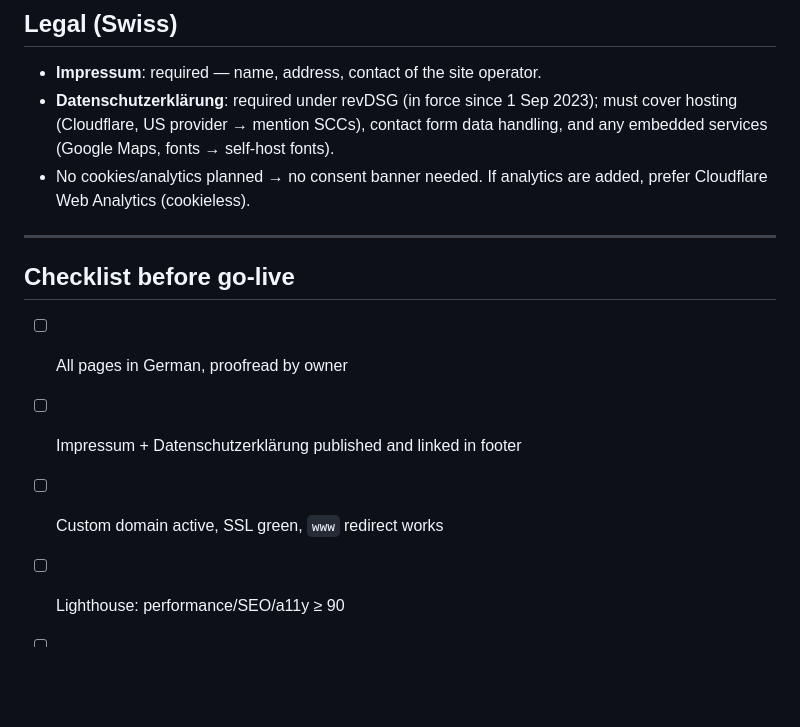
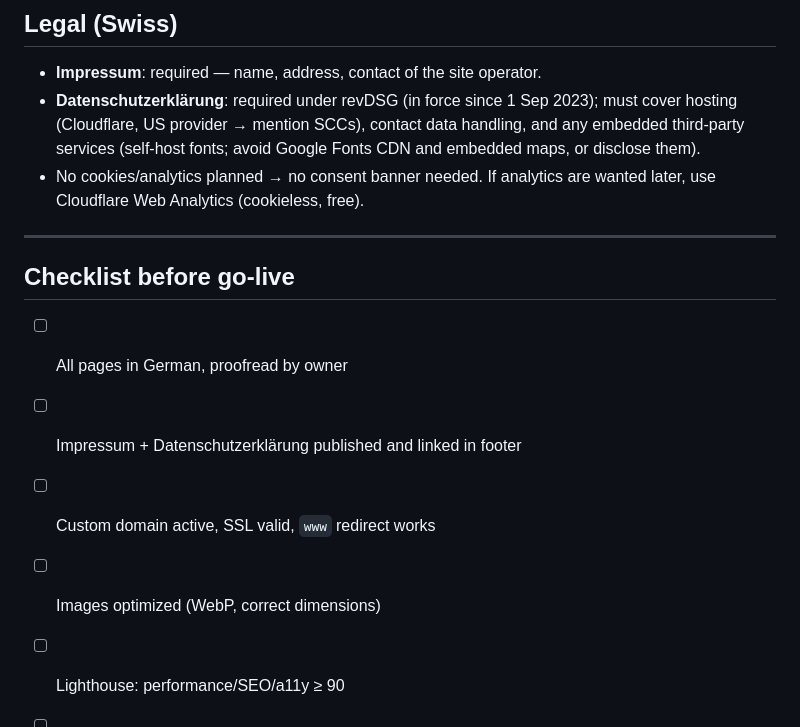
Before and after one commit to qigongaargau/my-page, a Markdown page: README.md, the part around one of its changes. GitHub-like rendering; blank space fills up the shorter version.

```diff
--- a/README.md
+++ b/README.md
@@ -137,10 +158,11 @@ no server) — content edits then create commits through a web UI.
 
 - **Impressum**: required — name, address, contact of the site operator.
 - **Datenschutzerklärung**: required under revDSG (in force since 1 Sep 2023);
-  must cover hosting (Cloudflare, US provider → mention SCCs), contact form
-  data handling, and any embedded services (Google Maps, fonts → self-host fonts).
-- No cookies/analytics planned → no consent banner needed. If analytics are added,
-  prefer Cloudflare Web Analytics (cookieless).
+  must cover hosting (Cloudflare, US provider → mention SCCs), contact data
+  handling, and any embedded third-party services (self-host fonts; avoid
+  Google Fonts CDN and embedded maps, or disclose them).
+- No cookies/analytics planned → no consent banner needed. If analytics are
+  wanted later, use Cloudflare Web Analytics (cookieless, free).
 
 ---
 
@@ -148,7 +170,8 @@ no server) — content edits then create commits through a web UI.
 
 - [ ] All pages in German, proofread by owner
 - [ ] Impressum + Datenschutzerklärung published and linked in footer
-- [ ] Custom domain active, SSL green, `www` redirect works
+- [ ] Custom domain active, SSL valid, `www` redirect works
+- [ ] Images optimized (WebP, correct dimensions)
 - [ ] Lighthouse: performance/SEO/a11y ≥ 90
 - [ ] `robots.txt` + `sitemap.xml` present
 - [ ] Google Business Profile created and linked to the site
```
Also changed, not shown: other parts of README.md (+84 -63 lines).
